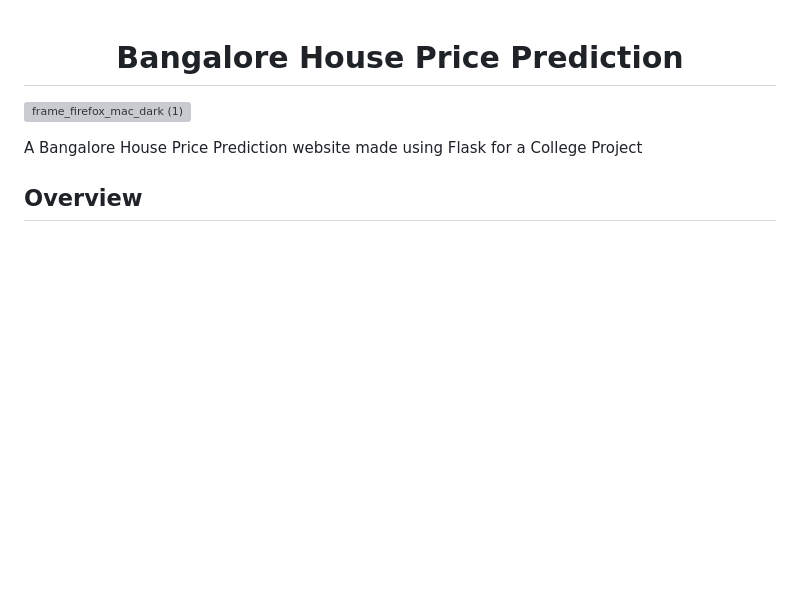
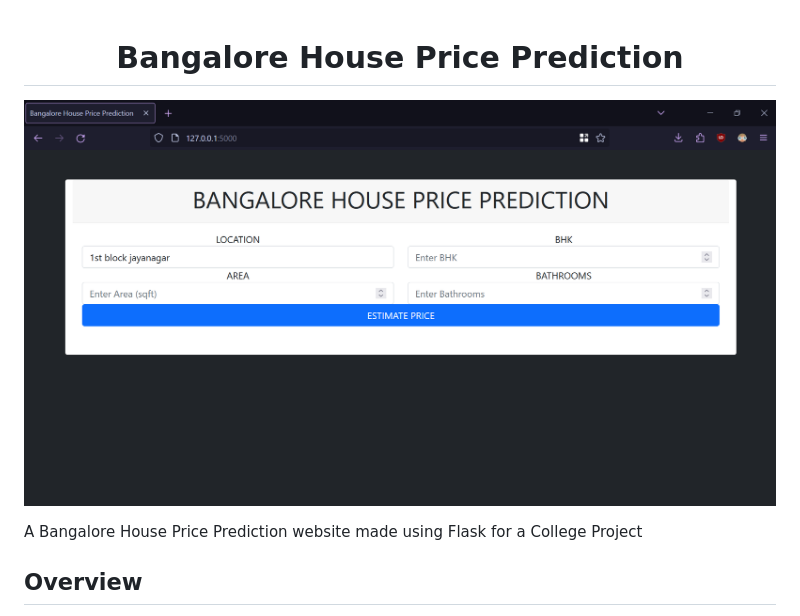
Before and after one commit to AdityaSuresh013/Bangalore-House-Price-Prediction, a Markdown page: README.md, the part around the change. Drawn GitHub-style; blank space fills up the shorter version; grey boxes are pictures that could not be loaded.

```diff
--- a/README.md
+++ b/README.md
@@ -1,7 +1,7 @@
 
 <h1><center>Bangalore House Price Prediction</h1>
 
-![frame_firefox_mac_dark (1)](https://raw.githubusercontent.com/AdityaSuresh013/Bangalore-House-Price-Prediction/main/.github/BLRHouseprice.PNG)
+![frame_firefox_mac_dark (1)](https://raw.githubusercontent.com/AdityaSuresh013/Bangalore-House-Price-Prediction/main/Images/BLRHouseprice.PNG)
 
 A Bangalore House Price Prediction website made using Flask for a College Project
 
```
